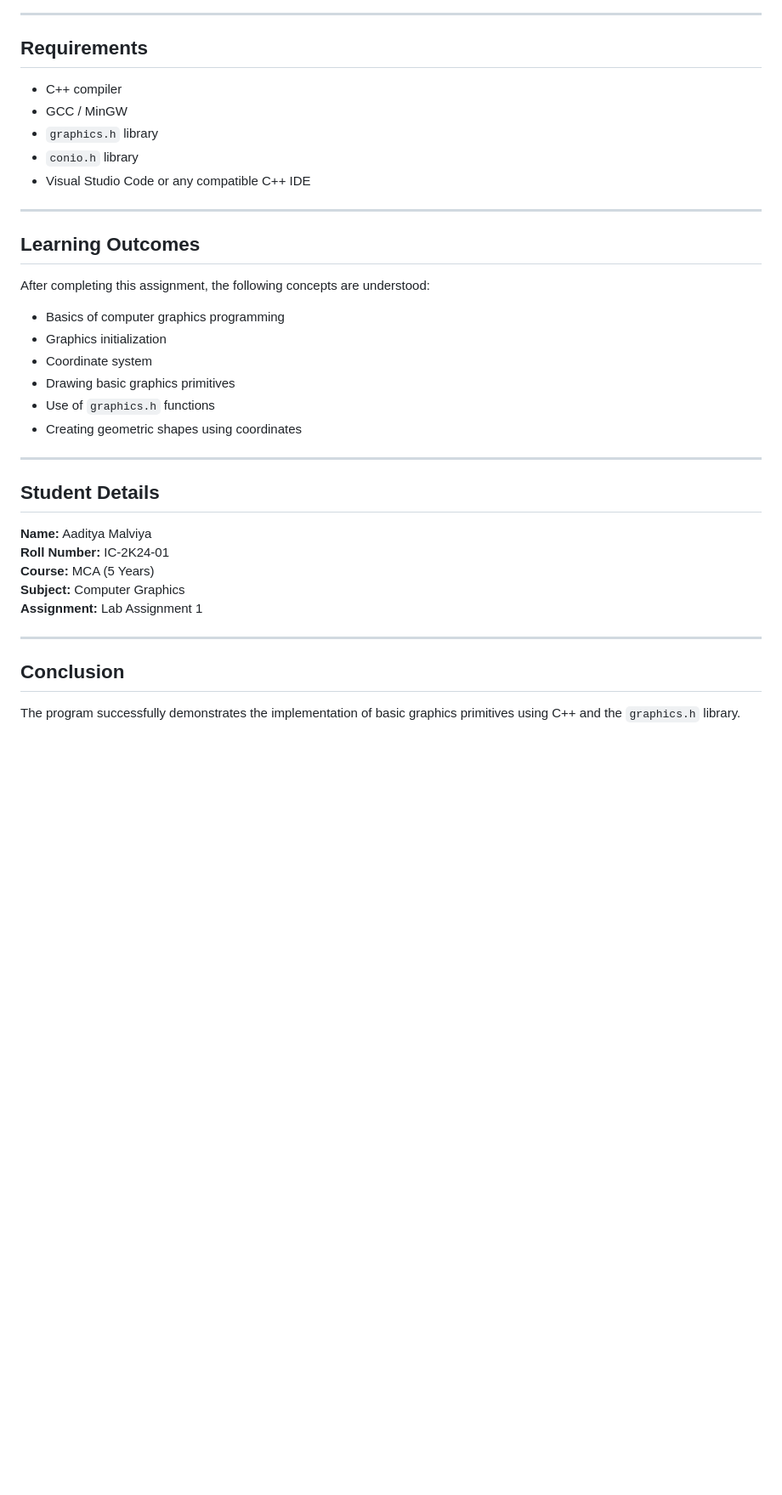
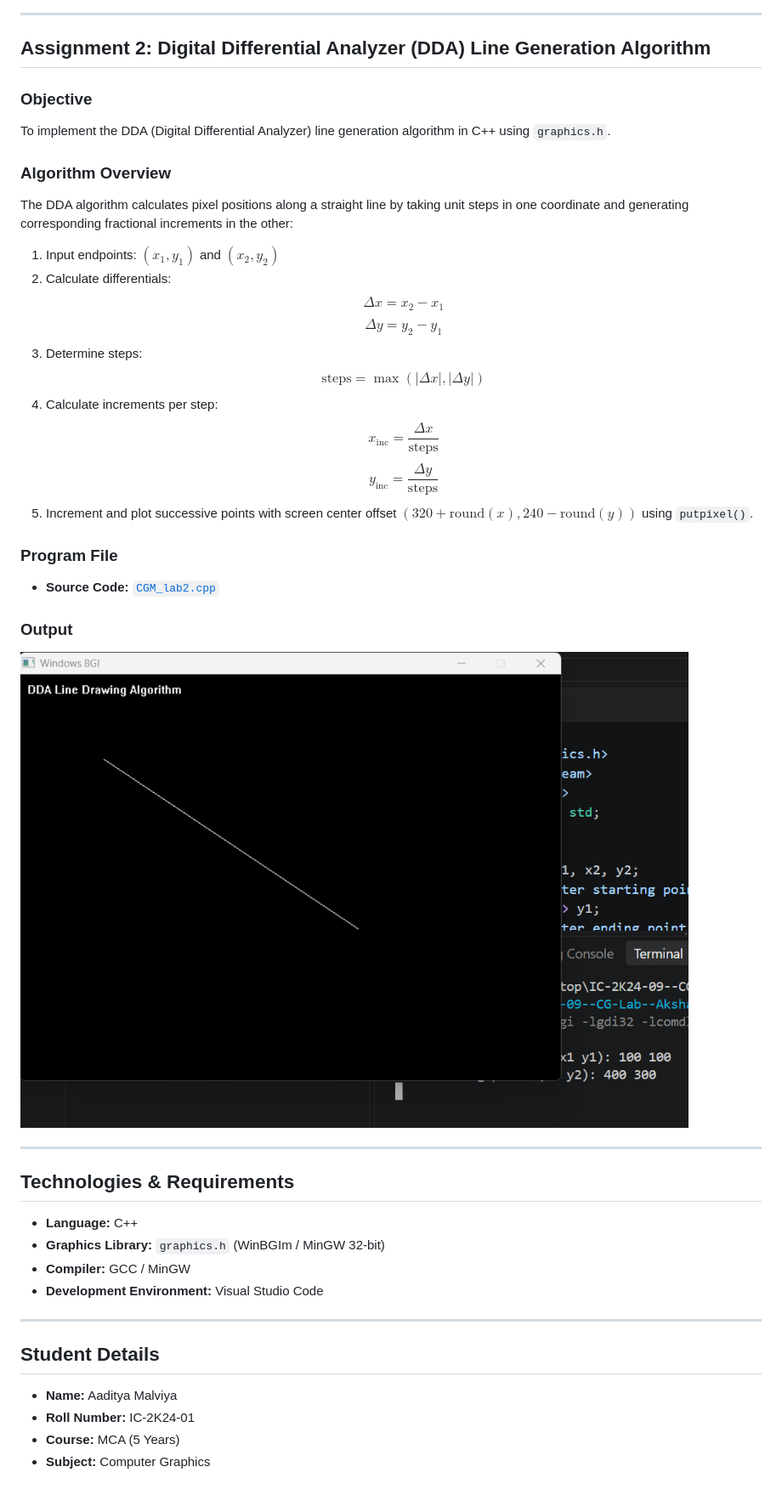
Before and after one commit to aaditya4-dev/IC2k2401-CG-Lab-Assignment-Aaditya-Malviya, a Markdown page: README.md, the part around one of its changes. Shown at 85% size. GitHub-like rendering; pictures changed too: dda_output.png (added); blank space fills up the shorter version.

Commit message:
docs: document DDA algorithm and add output visualization

```diff
--- a/README.md
+++ b/README.md
@@ -87,39 +29,43 @@ The program displays the following four graphics primitives in a single graphics
 
 ---
 
-## Requirements
+## Assignment 2: Digital Differential Analyzer (DDA) Line Generation Algorithm
 
-- C++ compiler
-- GCC / MinGW
-- `graphics.h` library
-- `conio.h` library
-- Visual Studio Code or any compatible C++ IDE
+### Objective
+To implement the DDA (Digital Differential Analyzer) line generation algorithm in C++ using `graphics.h`.
+
+### Algorithm Overview
+The DDA algorithm calculates pixel positions along a straight line by taking unit steps in one coordinate and generating corresponding fractional increments in the other:
+1. Input endpoints: $(x_1, y_1)$ and $(x_2, y_2)$
+2. Calculate differentials:
+   $$\Delta x = x_2 - x_1$$
+   $$\Delta y = y_2 - y_1$$
+3. Determine steps:
+   $$\text{steps} = \max(|\Delta x|, |\Delta y|)$$
+4. Calculate increments per step:
+   $$x_{\text{inc}} = \frac{\Delta x}{\text{steps}}$$
+   $$y_{\text{inc}} = \frac{\Delta y}{\text{steps}}$$
+5. Increment and plot successive points with screen center offset $(320 + \text{round}(x), 240 - \text{round}(y))$ using `putpixel()`.
+
+### Program File
+- **Source Code:** [`CGM_lab2.cpp`](CGM_lab2.cpp)
+
+### Output
+![DDA Output](dda_output.png)
 
 ---
 
-## Learning Outcomes
-
-After completing this assignment, the following concepts are understood:
-
-- Basics of computer graphics programming
-- Graphics initialization
-- Coordinate system
-- Drawing basic graphics primitives
-- Use of `graphics.h` functions
-- Creating geometric shapes using coordinates
+## Technologies & Requirements
+- **Language:** C++
+- **Graphics Library:** `graphics.h` (WinBGIm / MinGW 32-bit)
+- **Compiler:** GCC / MinGW
+- **Development Environment:** Visual Studio Code
 
 ---
 
 ## Student Details
 
-**Name:** Aaditya Malviya
-**Roll Number:** IC-2K24-01
-**Course:** MCA (5 Years)
-**Subject:** Computer Graphics
-**Assignment:** Lab Assignment 1
-
----
-
-## Conclusion
-
-The program successfully demonstrates the implementation of basic graphics primitives using C++ and the `graphics.h` library.
+- **Name:** Aaditya Malviya
+- **Roll Number:** IC-2K24-01
+- **Course:** MCA (5 Years)
+- **Subject:** Computer Graphics
```
Also changed, not shown: other parts of README.md (+17 -75 lines).
